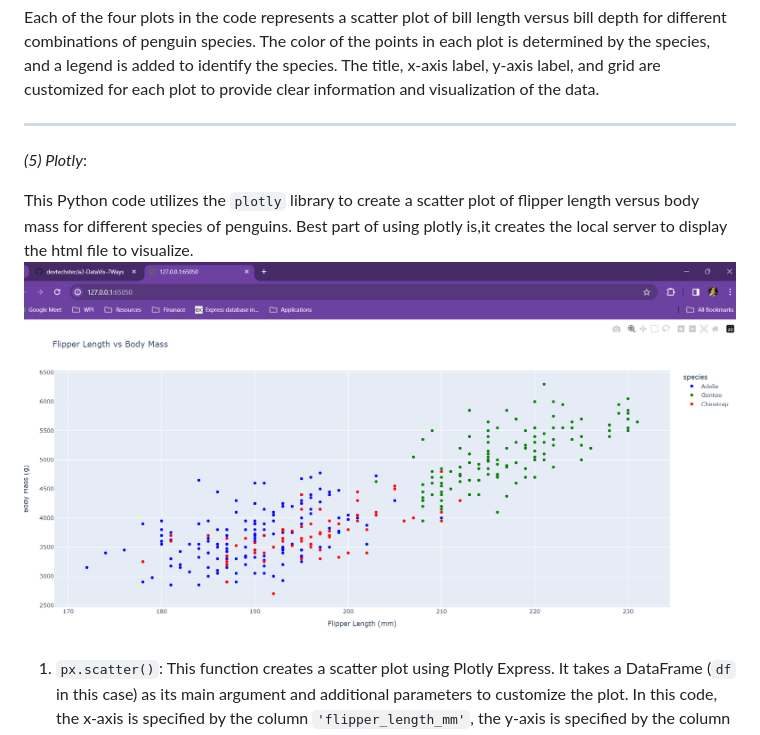
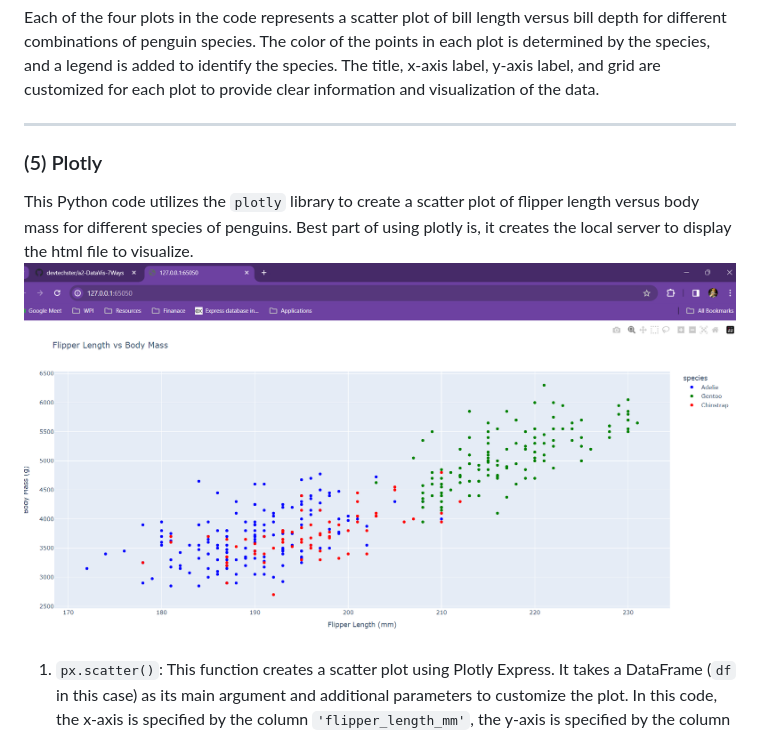
Before and after one commit to cs573-24s/a2-DataVis-7Ways, a Markdown page: README.md, the part around one of its changes. Drawn GitHub-style.

```diff
--- a/README.md
+++ b/README.md
@@ -136,12 +142,12 @@ liked it.
 
 Each of the four plots in the code represents a scatter plot of bill length versus bill depth for different combinations of penguin species. The color of the points in each plot is determined by the species, and a legend is added to identify the species. The title, x-axis label, y-axis label, and grid are customized for each plot to provide clear information and visualization of the data.
 
-----------------------------------------------------------------------
-*(5) Plotly*:
+---
 
-This Python code utilizes the `plotly` library to create a scatter plot of flipper length versus body mass for different species of penguins. Best part of using plotly is,it creates the local server to display the html file to visualize.
-![](img/plotly.png)
+### (5) Plotly
 
+This Python code utilizes the `plotly` library to create a scatter plot of flipper length versus body mass for different species of penguins. Best part of using plotly is, it creates the local server to display the html file to visualize.
+![Plotly Visualization](img/plotly.png)
 
 1. `px.scatter()`: This function creates a scatter plot using Plotly Express. It takes a DataFrame (`df` in this case) as its main argument and additional parameters to customize the plot. In this code, the x-axis is specified by the column `'flipper_length_mm'`, the y-axis is specified by the column `'body_mass_g'`, and the color of the points is determined by the column `'species'`. Additional parameters like `color_discrete_map` allows specifying colors for each category (species) in the scatter plot.
 
```
Also changed, not shown: other parts of README.md (+49 -39 lines).
